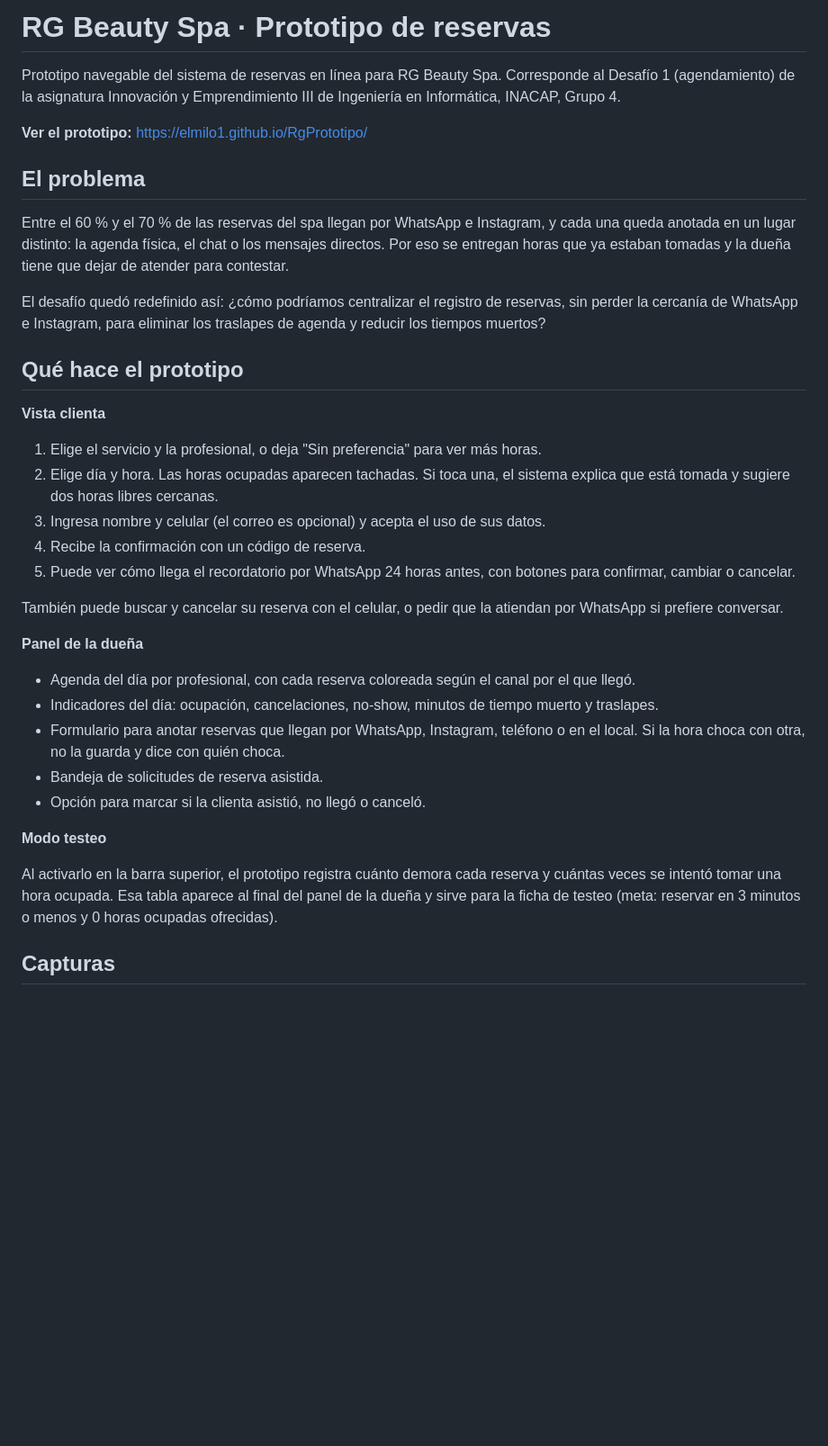
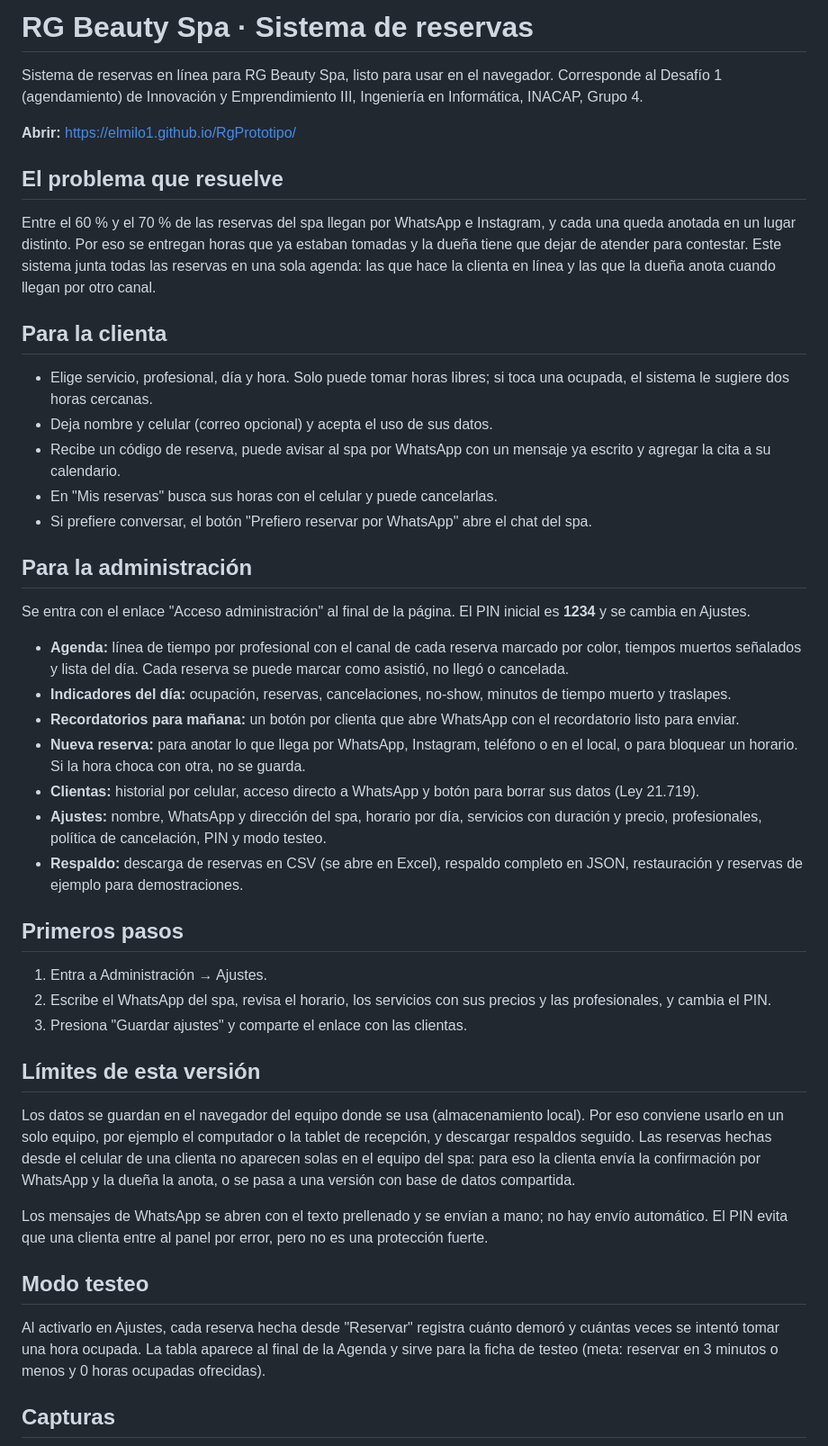
Before and after one commit to ElMilo1/RgPrototipo, a Markdown page: README.md, the part around one of its changes. Shown at 90% size. GitHub-like rendering; blank space fills up the shorter version.

```diff
--- a/README.md
+++ b/README.md
@@ -1,38 +1,48 @@
-# RG Beauty Spa · Prototipo de reservas
+# RG Beauty Spa · Sistema de reservas
 
-Prototipo navegable del sistema de reservas en línea para RG Beauty Spa. Corresponde al Desafío 1 (agendamiento) de la asignatura Innovación y Emprendimiento III de Ingeniería en Informática, INACAP, Grupo 4.
+Sistema de reservas en línea para RG Beauty Spa, listo para usar en el navegador. Corresponde al Desafío 1 (agendamiento) de Innovación y Emprendimiento III, Ingeniería en Informática, INACAP, Grupo 4.
 
-**Ver el prototipo:** https://elmilo1.github.io/RgPrototipo/
+**Abrir:** https://elmilo1.github.io/RgPrototipo/
 
-## El problema
+## El problema que resuelve
 
-Entre el 60 % y el 70 % de las reservas del spa llegan por WhatsApp e Instagram, y cada una queda anotada en un lugar distinto: la agenda física, el chat o los mensajes directos. Por eso se entregan horas que ya estaban tomadas y la dueña tiene que dejar de atender para contestar.
+Entre el 60 % y el 70 % de las reservas del spa llegan por WhatsApp e Instagram, y cada una queda anotada en un lugar distinto. Por eso se entregan horas que ya estaban tomadas y la dueña tiene que dejar de atender para contestar. Este sistema junta todas las reservas en una sola agenda: las que hace la clienta en línea y las que la dueña anota cuando llegan por otro canal.
 
-El desafío quedó redefinido así: ¿cómo podríamos centralizar el registro de reservas, sin perder la cercanía de WhatsApp e Instagram, para eliminar los traslapes de agenda y reducir los tiempos muertos?
+## Para la clienta
 
-## Qué hace el prototipo
+- Elige servicio, profesional, día y hora. Solo puede tomar horas libres; si toca una ocupada, el sistema le sugiere dos horas cercanas.
+- Deja nombre y celular (correo opcional) y acepta el uso de sus datos.
+- Recibe un código de reserva, puede avisar al spa por WhatsApp con un mensaje ya escrito y agregar la cita a su calendario.
+- En "Mis reservas" busca sus horas con el celular y puede cancelarlas.
+- Si prefiere conversar, el botón "Prefiero reservar por WhatsApp" abre el chat del spa.
 
-**Vista clienta**
+## Para la administración
 
-1. Elige el servicio y la profesional, o deja "Sin preferencia" para ver más horas.
-2. Elige día y hora. Las horas ocupadas aparecen tachadas. Si toca una, el sistema explica que está tomada y sugiere dos horas libres cercanas.
-3. Ingresa nombre y celular (el correo es opcional) y acepta el uso de sus datos.
-4. Recibe la confirmación con un código de reserva.
-5. Puede ver cómo llega el recordatorio por WhatsApp 24 horas antes, con botones para confirmar, cambiar o cancelar.
+Se entra con el enlace "Acceso administración" al final de la página. El PIN inicial es **1234** y se cambia en Ajustes.
 
-También puede buscar y cancelar su reserva con el celular, o pedir que la atiendan por WhatsApp si prefiere conversar.
+- **Agenda:** línea de tiempo por profesional con el canal de cada reserva marcado por color, tiempos muertos señalados y lista del día. Cada reserva se puede marcar como asistió, no llegó o cancelada.
+- **Indicadores del día:** ocupación, reservas, cancelaciones, no-show, minutos de tiempo muerto y traslapes.
+- **Recordatorios para mañana:** un botón por clienta que abre WhatsApp con el recordatorio listo para enviar.
+- **Nueva reserva:** para anotar lo que llega por WhatsApp, Instagram, teléfono o en el local, o para bloquear un horario. Si la hora choca con otra, no se guarda.
+- **Clientas:** historial por celular, acceso directo a WhatsApp y botón para borrar sus datos (Ley 21.719).
+- **Ajustes:** nombre, WhatsApp y dirección del spa, horario por día, servicios con duración y precio, profesionales, política de cancelación, PIN y modo testeo.
+- **Respaldo:** descarga de reservas en CSV (se abre en Excel), respaldo completo en JSON, restauración y reservas de ejemplo para demostraciones.
 
-**Panel de la dueña**
+## Primeros pasos
 
-- Agenda del día por profesional, con cada reserva coloreada según el canal por el que llegó.
-- Indicadores del día: ocupación, cancelaciones, no-show, minutos de tiempo muerto y traslapes.
-- Formulario para anotar reservas que llegan por WhatsApp, Instagram, teléfono o en el local. Si la hora choca con otra, no la guarda y dice con quién choca.
-- Bandeja de solicitudes de reserva asistida.
-- Opción para marcar si la clienta asistió, no llegó o canceló.
+1. Entra a Administración → Ajustes.
+2. Escribe el WhatsApp del spa, revisa el horario, los servicios con sus precios y las profesionales, y cambia el PIN.
+3. Presiona "Guardar ajustes" y comparte el enlace con las clientas.
 
-**Modo testeo**
+## Límites de esta versión
 
-Al activarlo en la barra superior, el prototipo registra cuánto demora cada reserva y cuántas veces se intentó tomar una hora ocupada. Esa tabla aparece al final del panel de la dueña y sirve para la ficha de testeo (meta: reservar en 3 minutos o menos y 0 horas ocupadas ofrecidas).
+Los datos se guardan en el navegador del equipo donde se usa (almacenamiento local). Por eso conviene usarlo en un solo equipo, por ejemplo el computador o la tablet de recepción, y descargar respaldos seguido. Las reservas hechas desde el celular de una clienta no aparecen solas en el equipo del spa: para eso la clienta envía la confirmación por WhatsApp y la dueña la anota, o se pasa a una versión con base de datos compartida.
+
+Los mensajes de WhatsApp se abren con el texto prellenado y se envían a mano; no hay envío automático. El PIN evita que una clienta entre al panel por error, pero no es una protección fuerte.
+
+## Modo testeo
+
+Al activarlo en Ajustes, cada reserva hecha desde "Reservar" registra cuánto demoró y cuántas veces se intentó tomar una hora ocupada. La tabla aparece al final de la Agenda y sirve para la ficha de testeo (meta: reservar en 3 minutos o menos y 0 horas ocupadas ofrecidas).
 
 ## Capturas
 
```
Also changed, not shown: other parts of README.md (+4 -13 lines), docs/clienta-confirmacion.png (added), docs/panel-administracion.png (added), docs/panel-duena.png (deleted), docs/pantallas-clienta-1.png (deleted), docs/pantallas-clienta-2.png (deleted), 1 other file.
